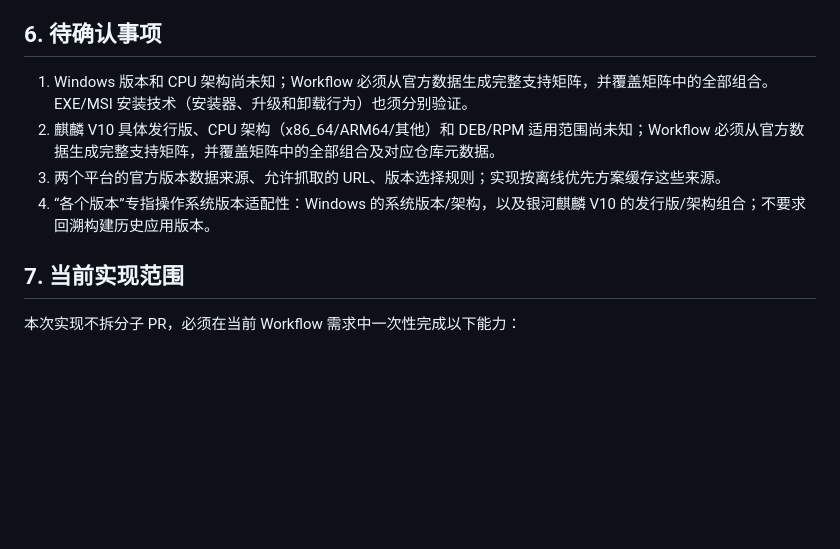
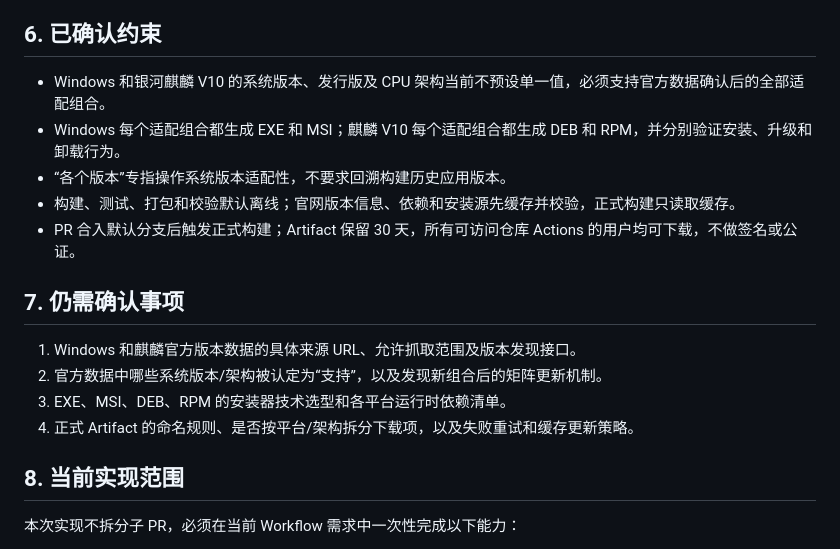
Before and after one commit to Entertech/NeuroBridge, a Markdown page: doc/product/发布工作流 PRD.md, the part around the change. Rendered like a GitHub page; blank space fills up the shorter version.

Commit message:
[codex] docs: separate confirmed and pending release constraints

```diff
--- a/doc/product/发布工作流 PRD.md
+++ b/doc/product/发布工作流 PRD.md
@@ -80,14 +80,22 @@
 - Artifact 可在无公网环境按清单校验。
 - 现有单元测试和协议兼容性检查全部通过。
 
-## 6. 待确认事项
+## 6. 已确认约束
 
-1. Windows 版本和 CPU 架构尚未知；Workflow 必须从官方数据生成完整支持矩阵，并覆盖矩阵中的全部组合。EXE/MSI 安装技术（安装器、升级和卸载行为）也须分别验证。
-2. 麒麟 V10 具体发行版、CPU 架构（x86_64/ARM64/其他）和 DEB/RPM 适用范围尚未知；Workflow 必须从官方数据生成完整支持矩阵，并覆盖矩阵中的全部组合及对应仓库元数据。
-3. 两个平台的官方版本数据来源、允许抓取的 URL、版本选择规则；实现按离线优先方案缓存这些来源。
-4. “各个版本”专指操作系统版本适配性：Windows 的系统版本/架构，以及银河麒麟 V10 的发行版/架构组合；不要求回溯构建历史应用版本。
+- Windows 和银河麒麟 V10 的系统版本、发行版及 CPU 架构当前不预设单一值，必须支持官方数据确认后的全部适配组合。
+- Windows 每个适配组合都生成 EXE 和 MSI；麒麟 V10 每个适配组合都生成 DEB 和 RPM，并分别验证安装、升级和卸载行为。
+- “各个版本”专指操作系统版本适配性，不要求回溯构建历史应用版本。
+- 构建、测试、打包和校验默认离线；官网版本信息、依赖和安装源先缓存并校验，正式构建只读取缓存。
+- PR 合入默认分支后触发正式构建；Artifact 保留 30 天，所有可访问仓库 Actions 的用户均可下载，不做签名或公证。
 
-## 7. 当前实现范围
+## 7. 仍需确认事项
+
+1. Windows 和麒麟官方版本数据的具体来源 URL、允许抓取范围及版本发现接口。
+2. 官方数据中哪些系统版本/架构被认定为“支持”，以及发现新组合后的矩阵更新机制。
+3. EXE、MSI、DEB、RPM 的安装器技术选型和各平台运行时依赖清单。
+4. 正式 Artifact 的命名规则、是否按平台/架构拆分下载项，以及失败重试和缓存更新策略。
+
+## 8. 当前实现范围
 
 本次实现不拆分子 PR，必须在当前 Workflow 需求中一次性完成以下能力：
 
```
